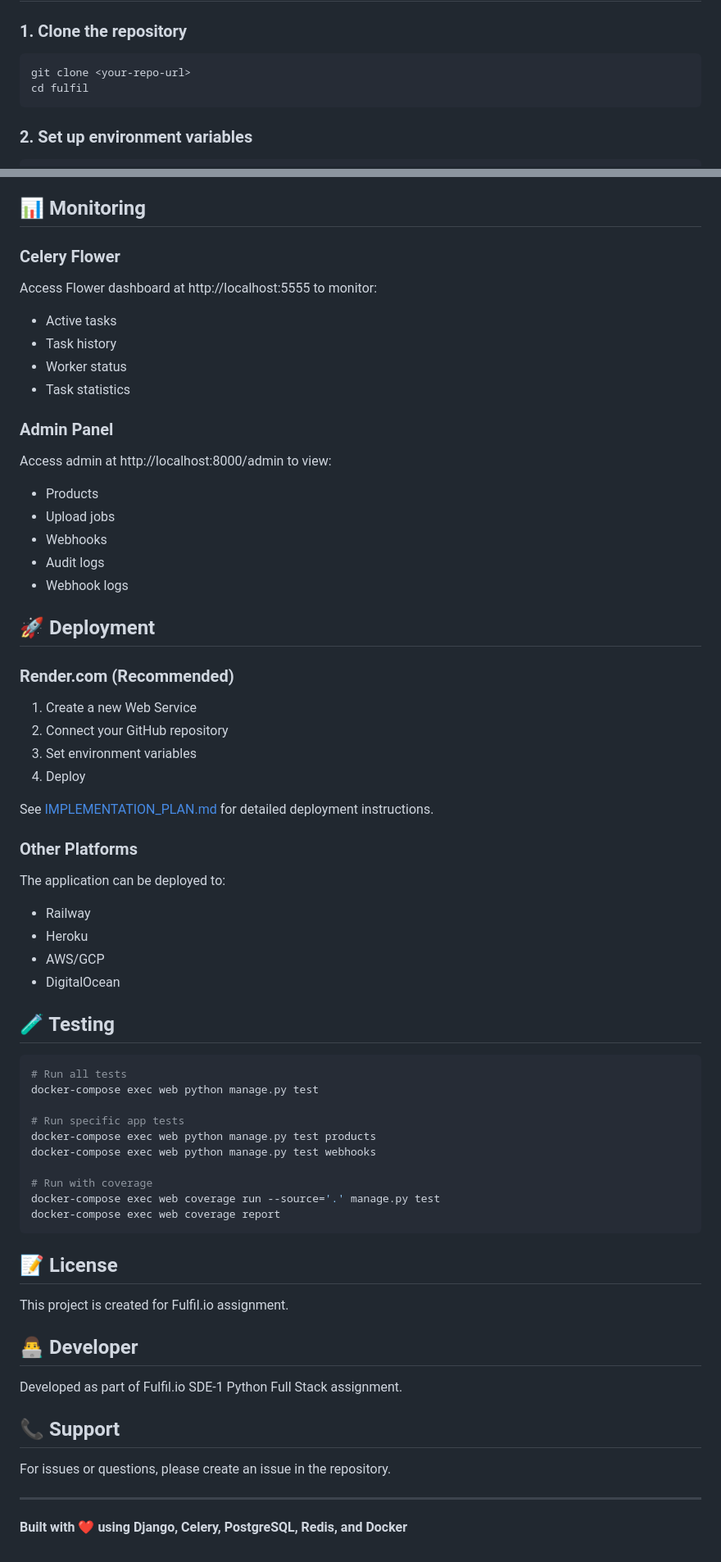
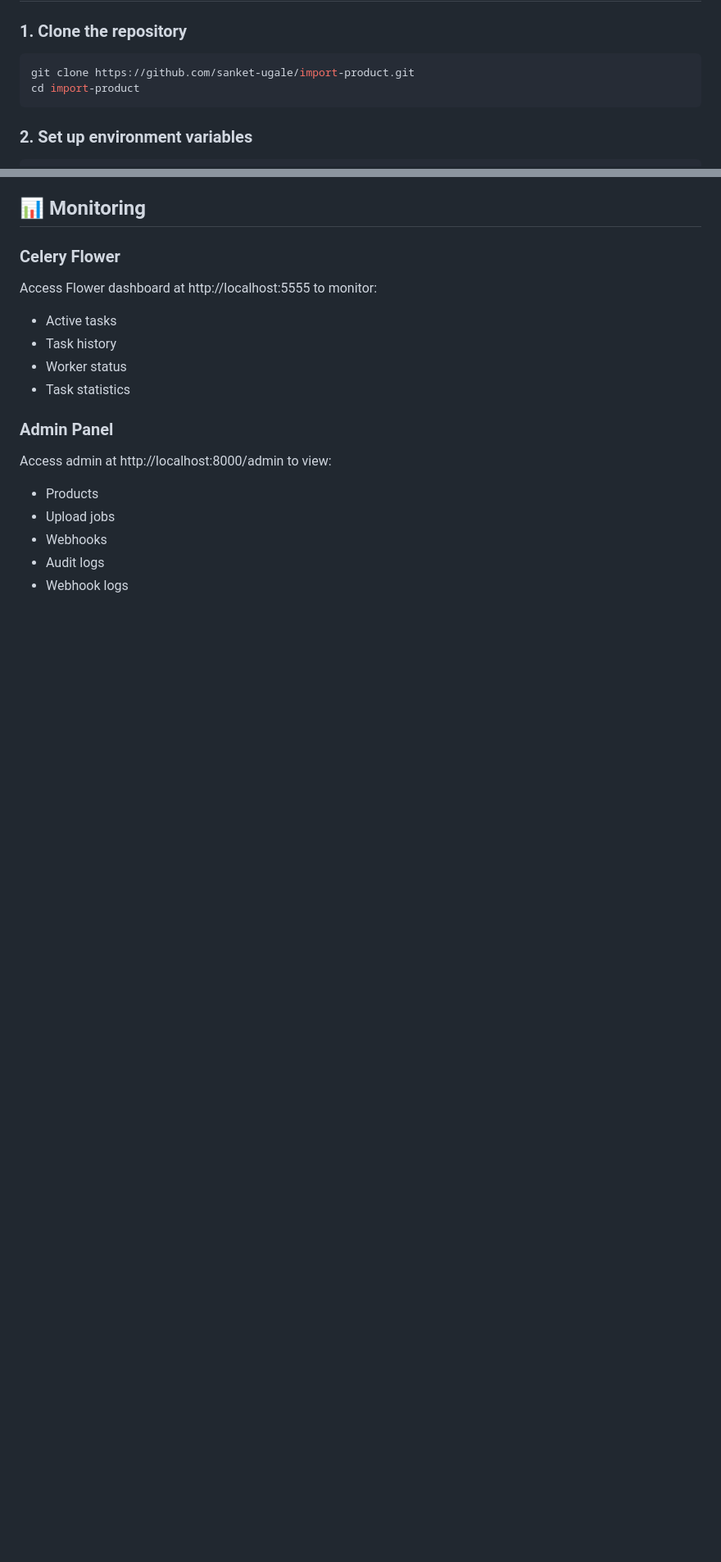
Before and after one commit to Sanket-Ugale/import-product, a Markdown page: README.md, 2 parts joined by grey strips. Shown at 82% size. GitHub-like rendering; blank space fills up the shorter version.

````diff
--- a/README.md
+++ b/README.md
@@ -41,8 +41,8 @@ A scalable web application for importing and managing 500K+ products from CSV fi
 ### 1. Clone the repository
 
 ```bash
-git clone <your-repo-url>
-cd fulfil
+git clone https://github.com/sanket-ugale/import-product.git
+cd import-product
 ```
 
 ### 2. Set up environment variables
@@ -238,53 +208,3 @@ Access admin at http://localhost:8000/admin to view:
 - Webhooks
 - Audit logs
 - Webhook logs
-
-## 🚀 Deployment
-
-### Render.com (Recommended)
-
-1. Create a new Web Service
-2. Connect your GitHub repository
-3. Set environment variables
-4. Deploy
-
-See [IMPLEMENTATION_PLAN.md](IMPLEMENTATION_PLAN.md) for detailed deployment instructions.
-
-### Other Platforms
-
-The application can be deployed to:
-- Railway
-- Heroku
-- AWS/GCP
-- DigitalOcean
-
-## 🧪 Testing
-
-```bash
-# Run all tests
-docker-compose exec web python manage.py test
-
-# Run specific app tests
-docker-compose exec web python manage.py test products
-docker-compose exec web python manage.py test webhooks
-
-# Run with coverage
-docker-compose exec web coverage run --source='.' manage.py test
-docker-compose exec web coverage report
-```
-
-## 📝 License
-
-This project is created for Fulfil.io assignment.
-
-## 👨‍💻 Developer
-
-Developed as part of Fulfil.io SDE-1 Python Full Stack assignment.
-
-## 📞 Support
-
-For issues or questions, please create an issue in the repository.
-
----
-
-**Built with ❤️ using Django, Celery, PostgreSQL, Redis, and Docker**
````
Also changed, not shown: other parts of README.md (+0 -30 lines).
